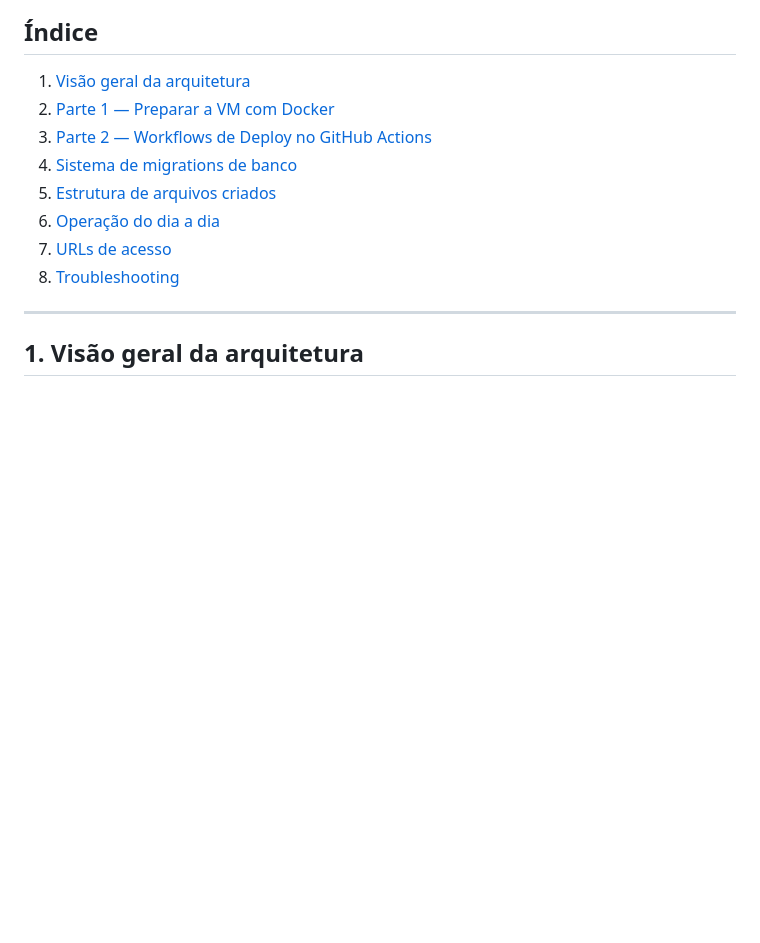
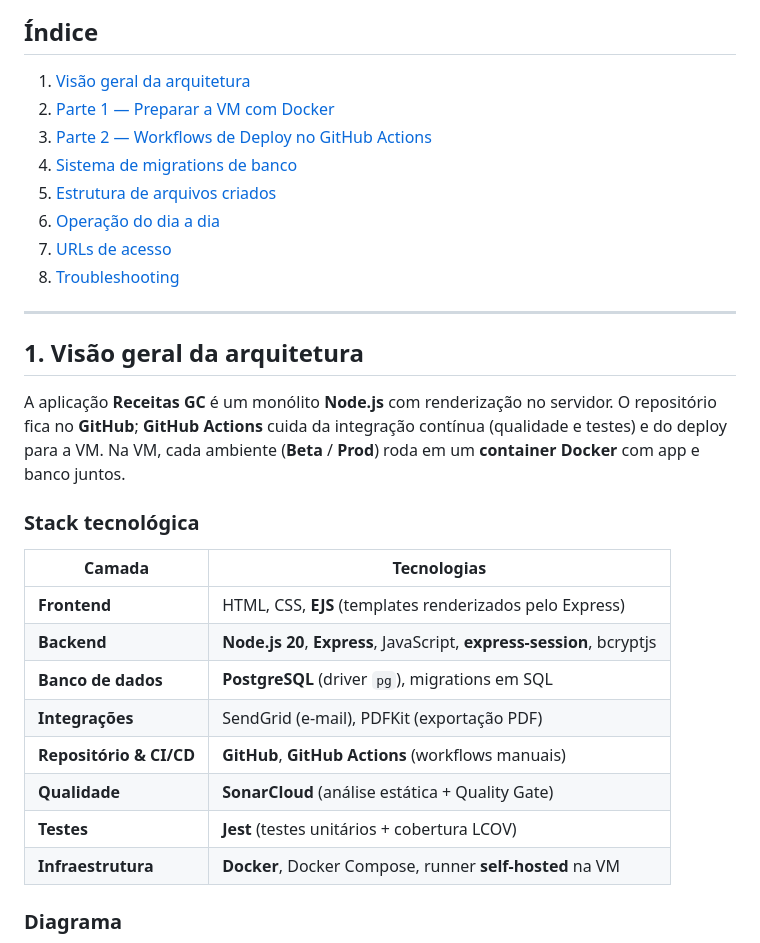
Before and after one commit to KelliGutterres/ReceitasGC, a Markdown page: docs/PIPELINE-DEPLOY.md, the part around one of its changes. Rendered like a GitHub page; blank space fills up the shorter version.

````diff
--- a/docs/PIPELINE-DEPLOY.md
+++ b/docs/PIPELINE-DEPLOY.md
@@ -22,5 +22,22 @@ Documento de referência para o trabalho de pipeline: ambientes **Beta** e **Pro
 
 ## 1. Visão geral da arquitetura
 
+A aplicação **Receitas GC** é um monólito **Node.js** com renderização no servidor. O repositório fica no **GitHub**; **GitHub Actions** cuida da integração contínua (qualidade e testes) e do deploy para a VM. Na VM, cada ambiente (**Beta** / **Prod**) roda em um **container Docker** com app e banco juntos.
+
+### Stack tecnológica
+
+| Camada | Tecnologias |
+|--------|-------------|
+| **Frontend** | HTML, CSS, **EJS** (templates renderizados pelo Express) |
+| **Backend** | **Node.js 20**, **Express**, JavaScript, **express-session**, bcryptjs |
+| **Banco de dados** | **PostgreSQL** (driver `pg`), migrations em SQL |
+| **Integrações** | SendGrid (e-mail), PDFKit (exportação PDF) |
+| **Repositório & CI/CD** | **GitHub**, **GitHub Actions** (workflows manuais) |
+| **Qualidade** | **SonarCloud** (análise estática + Quality Gate) |
+| **Testes** | **Jest** (testes unitários + cobertura LCOV) |
+| **Infraestrutura** | **Docker**, Docker Compose, runner **self-hosted** na VM |
+
+### Diagrama
+
 ```mermaid
 flowchart TB
````
Also changed, not shown: other parts of docs/PIPELINE-DEPLOY.md (+31 -8 lines).
